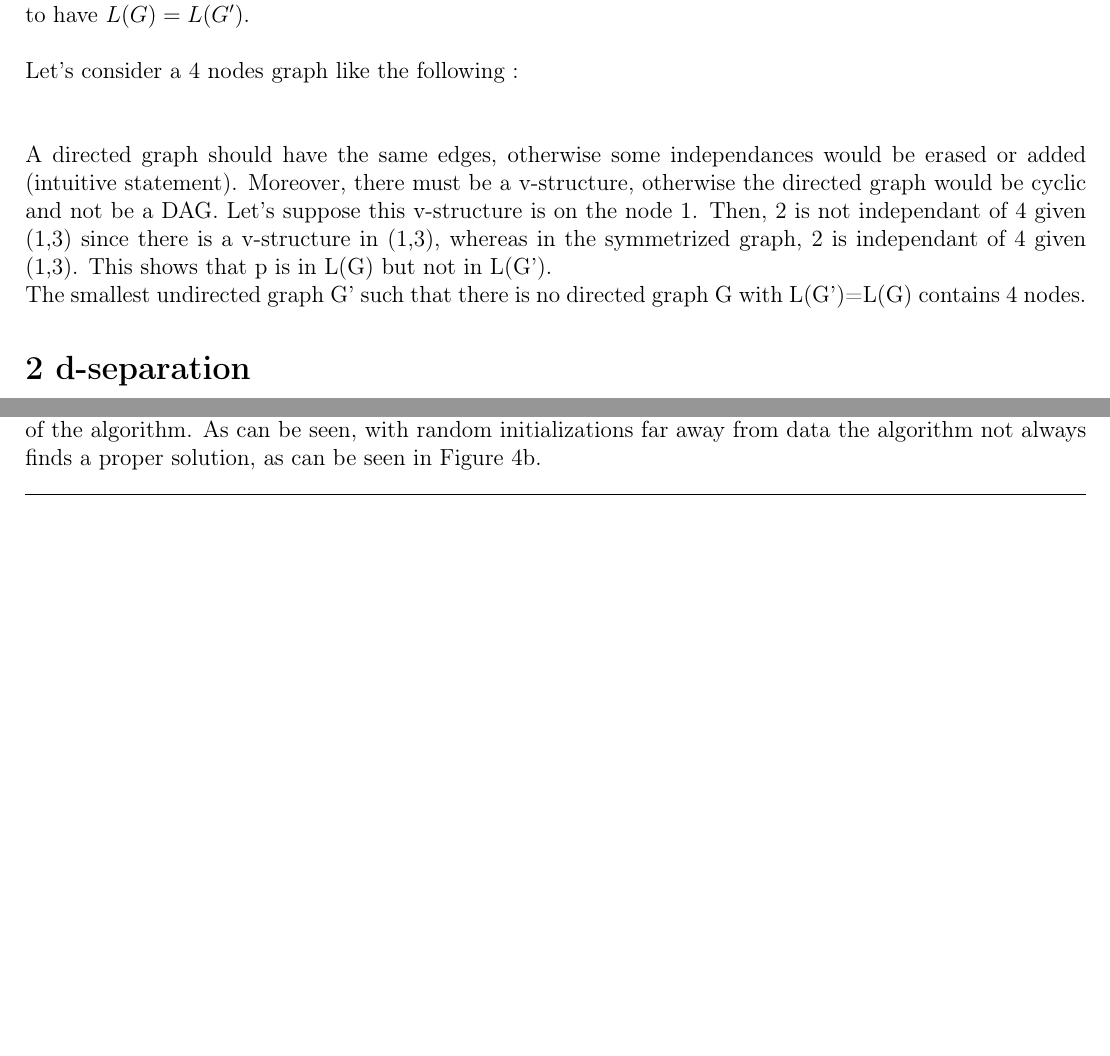
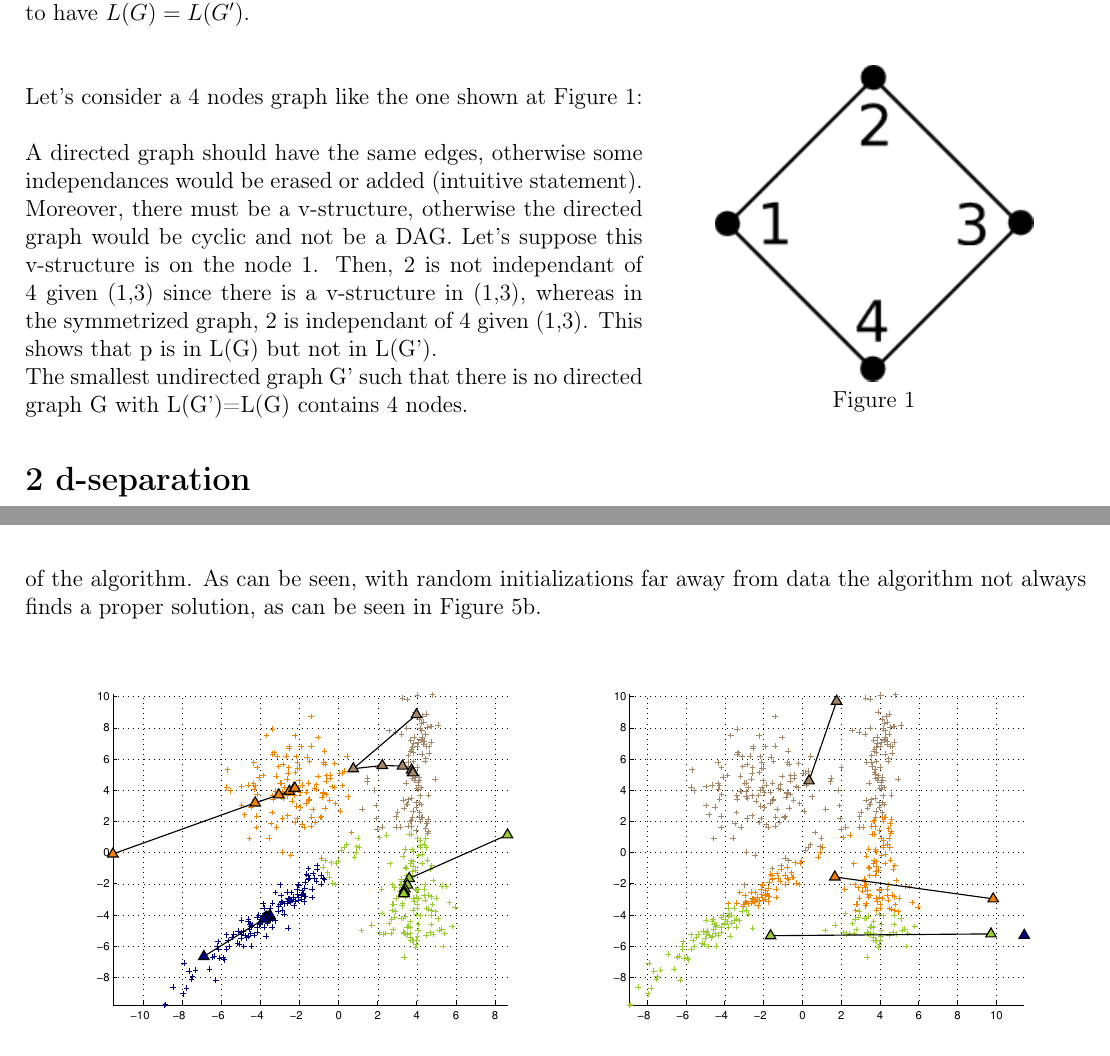
Before and after one commit to Khalife/MVA, a LaTeX document (PGM/2/report/MVA_DM2_Sammy_Khalife_Matias_Tailanian.tex): two parts of pages 2 and 4 of 8 before the commit and two parts of pages 2 and 5 of 8 after it, joined at a grey line, cut so that both start at the same text, the shorter picture padded with empty space. Compiled offline with pdfLaTeX.

Commit message:
almost finished

```diff
--- a/PGM/2/report/MVA_DM2_Sammy_Khalife_Matias_Tailanian.tex
+++ b/PGM/2/report/MVA_DM2_Sammy_Khalife_Matias_Tailanian.tex
@@ -91,8 +91,16 @@ $$p(x) = [\prod^n \limits_{\substack{i=1 \\ i \neq i_{0} i \neq {i_{1}} } }\psi_
 This corresponds to a factorization in a directed graph with the same edge oriented in any direction.~\\
 - 2 edges-graph : Then, the graph is an undirected tree with no v-structures, and we use the result of 1.b to have $L(G)=L(G')$.~\\
 ~\\
-Let's consider a 4 nodes graph like the following :~\\
-% figure of counter exemple
+\begin{wrapfigure}{r}{0.4\textwidth}
+	\vspace{-40pt}
+	\begin{center}
+		\includegraphics[width=0.3\textwidth]{./pics/counterexample.png}
+	\end{center}
+	\vspace{-20pt}
+	\caption{}
+	\label{fig:counterexample}
+\end{wrapfigure}
+Let's consider a 4 nodes graph like the one shown at Figure \ref{fig:counterexample}:
 
 %$$p(x)=\psi_{1}(x_{1},x_{2})\psi_{2}(x_{2}, x_{3}) \psi_{3}(x_{3}, x_{4})\psi_{4}(x_{4}, x_{1})$$
 
```
Also changed, not shown: PGM/2/report/pics/3a2.eps (added), PGM/2/report/pics/3a2.pdf (added), PGM/2/report/pics/3aLejos.eps (added), PGM/2/report/pics/3aLejos.pdf (added), PGM/2/report/pics/3aLejos2.eps (added), PGM/2/report/pics/3aLejos2.pdf (added), PGM/2/report/pics/counterexample.png (added), PGM/2/report/pics/dagsDiagrams.svg, 1 other file.
